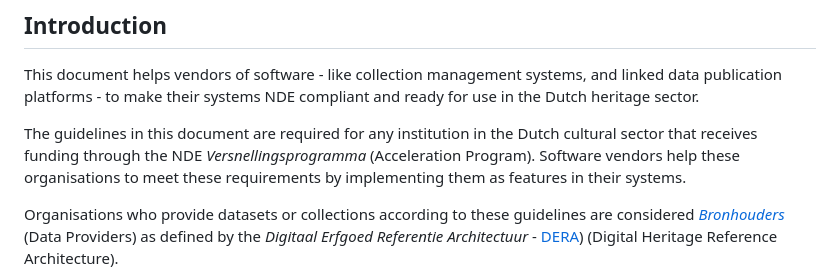
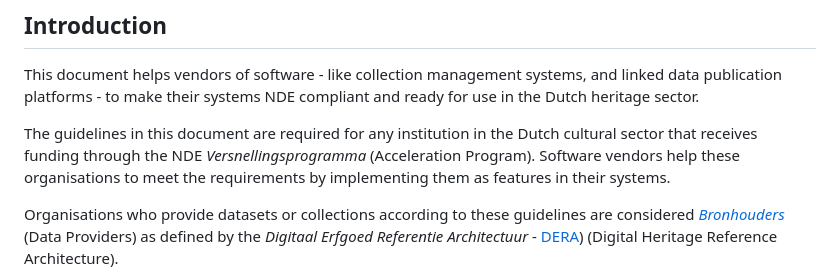
Before and after one commit to netwerk-digitaal-erfgoed/requirements-collection-management-systems, a Markdown page: README.md, the part around the change. Drawn GitHub-style.

Commit message:
Fix typo

```diff
--- a/README.md
+++ b/README.md
@@ -4,7 +4,7 @@
 
 This document helps vendors of software - like collection management systems, and linked data publication platforms - to make their systems NDE compliant and ready for use in the Dutch heritage sector.
 
-The guidelines in this document are required for any institution in the Dutch cultural sector that receives funding through the NDE *Versnellingsprogramma* (Acceleration Program). Software vendors help these organisations to meet these requirements by implementing them as features in their systems.
+The guidelines in this document are required for any institution in the Dutch cultural sector that receives funding through the NDE *Versnellingsprogramma* (Acceleration Program). Software vendors help these organisations to meet the requirements by implementing them as features in their systems.
 
 Organisations who provide datasets or collections according to these guidelines are considered  [*Bronhouders*](https://dera.netwerkdigitaalerfgoed.nl/index.php/Rollen#Bronhouder) (Data Providers) as defined by the *Digitaal Erfgoed Referentie Architectuur* - [DERA](https://dera.netwerkdigitaalerfgoed.nl)) (Digital Heritage Reference Architecture).
 
```
